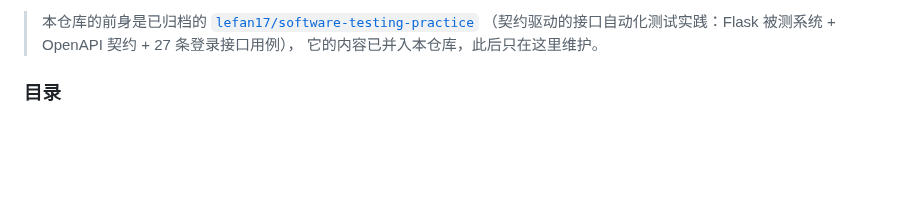
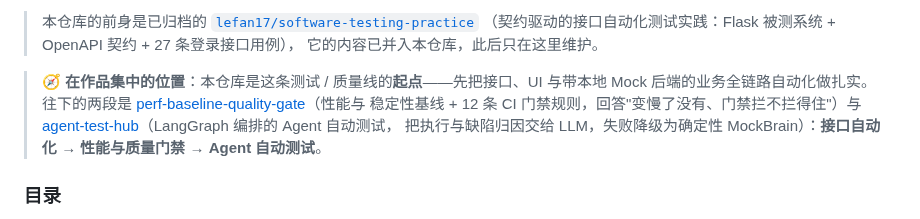
Before and after one commit to lefan17/auto-test-demo, a Markdown page: README.md, the part around the change. Rendered like a GitHub page; blank space fills up the shorter version.

Commit message:
docs: README 加「在作品集中的位置」，链到另两个仓
从本仓视角写：它是这条测试/质量线的起点，往下一段是性能与质量门禁、
再一段是 Agent 自动测试。只新增 6 行，不动别人刚加的内容。

```diff
--- a/README.md
+++ b/README.md
@@ -15,6 +15,13 @@
 > 本仓库的前身是已归档的 [`lefan17/software-testing-practice`](https://github.com/lefan17/software-testing-practice)
 > （契约驱动的接口自动化测试实践：Flask 被测系统 + OpenAPI 契约 + 27 条登录接口用例），
 > 它的内容已并入本仓库，此后只在这里维护。
+
+> 🧭 **在作品集中的位置**：本仓库是这条测试 / 质量线的**起点**——先把接口、UI 与带本地 Mock
+> 后端的业务全链路自动化做扎实。往下的两段是
+> [perf-baseline-quality-gate](https://github.com/lefan17/perf-baseline-quality-gate)（性能与
+> 稳定性基线 + 12 条 CI 门禁规则，回答"变慢了没有、门禁拦不拦得住"）与
+> [agent-test-hub](https://github.com/lefan17/agent-test-hub)（LangGraph 编排的 Agent 自动测试，
+> 把执行与缺陷归因交给 LLM，失败降级为确定性 MockBrain）：**接口自动化 → 性能与质量门禁 → Agent 自动测试**。
 
 ### 目录
 
```
